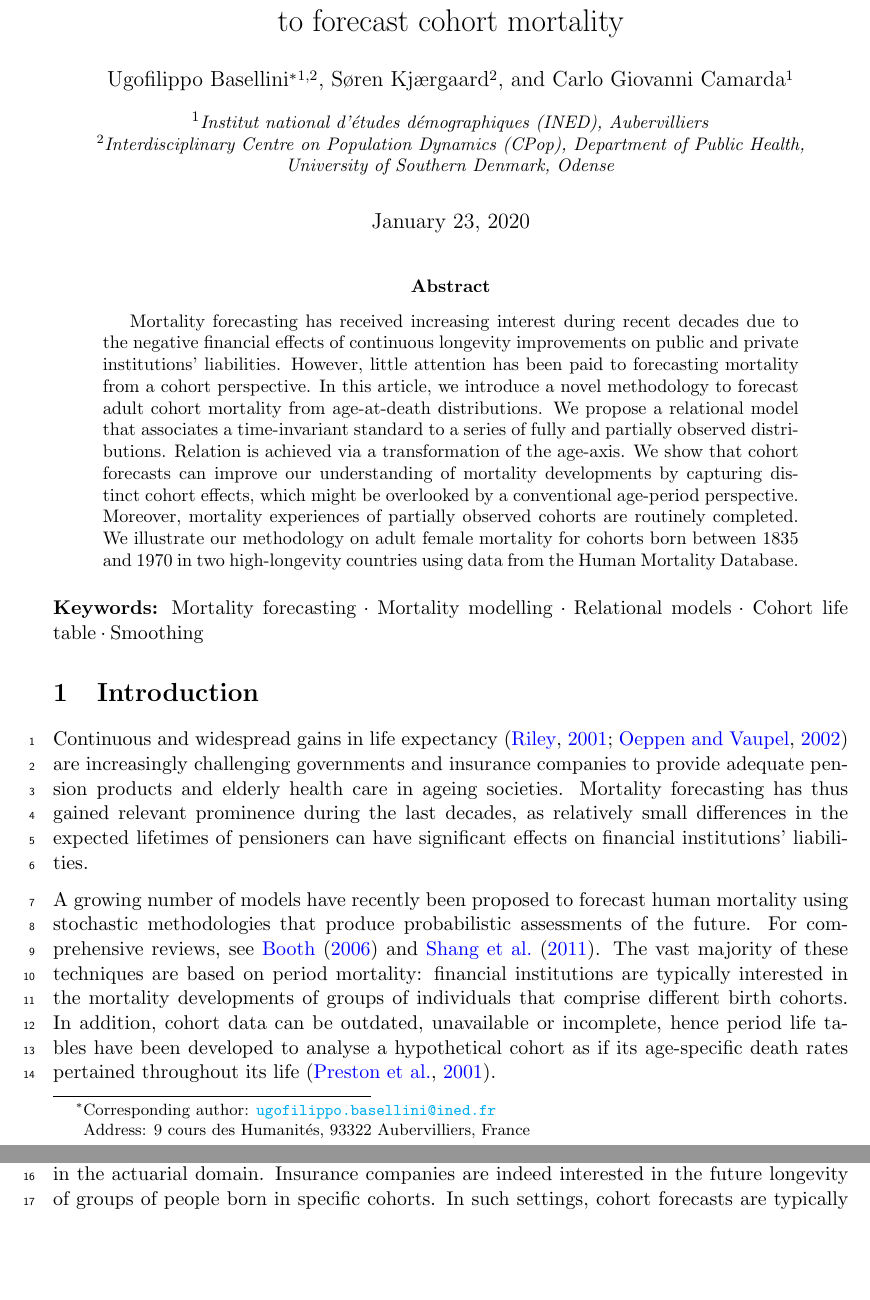
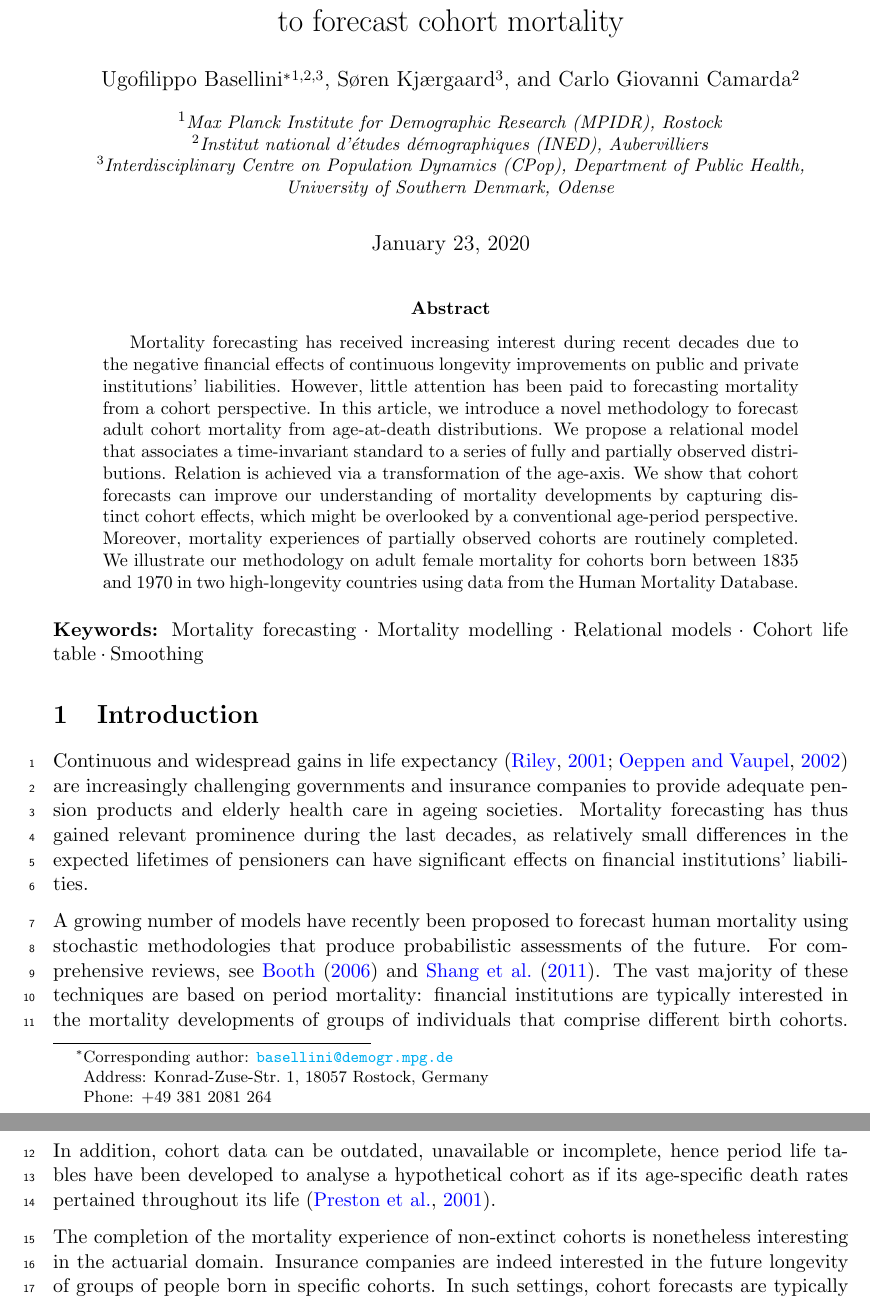
Before and after one commit to ubasellini/C-STAD, a LaTeX paper (Paper/C-STAD.tex): two parts of pages 1 and 2 of 30, joined at a grey line, cut so that both start at the same text, the shorter picture padded with empty space. Compiled offline with pdfLaTeX.

Commit message:
affiliation changes

```diff
--- a/Paper/C-STAD.tex
+++ b/Paper/C-STAD.tex
@@ -46,14 +46,16 @@
 
 	\title{An age-at-death distribution approach \\ to forecast cohort mortality}
 
-	\author[1,2]{Ugofilippo Basellini\thanks{Corresponding author: \url{ugofilippo.basellini@ined.fr}\\
-	\hspace*{1.8em}Address: 9 cours des Humanit\'{e}s, 93322 Aubervilliers, France}}
-	\author[2]{S{\o}ren Kj{\ae}rgaard}
-	\author[1]{Carlo Giovanni Camarda}
-	\affil[1]{\small \textit{Institut national d'\'{e}tudes d\'emographiques (INED), Aubervilliers}}
-	\affil[2]{\small \textit{Interdisciplinary Centre on Population Dynamics (CPop), Department of Public Health,} \authorcr \textit{University of Southern Denmark, Odense}}
+\author[1,2,3]{Ugofilippo Basellini\thanks{Corresponding author: \url{basellini@demogr.mpg.de}\\
+\hspace*{1.8em}Address: Konrad-Zuse-Str.~1, 18057 Rostock, Germany\\ \hspace*{1.8em}Phone: +49 381 2081 264}}
+\author[3]{S{\o}ren Kj{\ae}rgaard}
+\author[2]{Carlo Giovanni Camarda}
+\affil[1]{\small \textit{Max Planck Institute for
+Demographic Research (MPIDR), Rostock}}
+\affil[2]{\small \textit{Institut national d'\'{e}tudes d\'emographiques (INED), Aubervilliers}}
+\affil[3]{\small \textit{Interdisciplinary Centre on Population Dynamics (CPop), Department of Public Health,} \authorcr \textit{University of Southern Denmark, Odense}}
 
-	\maketitle
+\maketitle
 
 \begin{abstract}
 
```
Also changed, not shown: Paper/C-STAD.pdf, Paper/C-STAD.tex (16 more changed lines), 3 other files.
